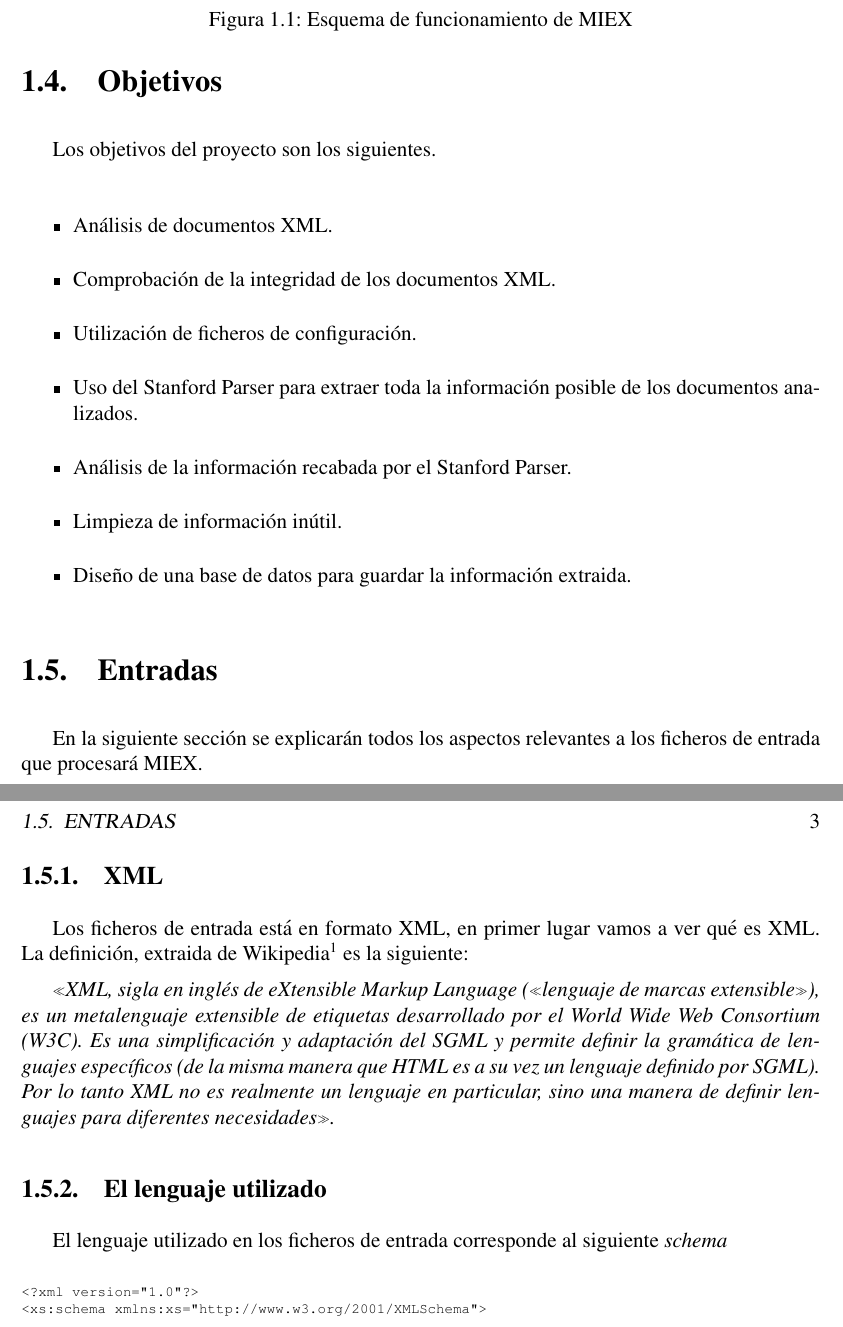
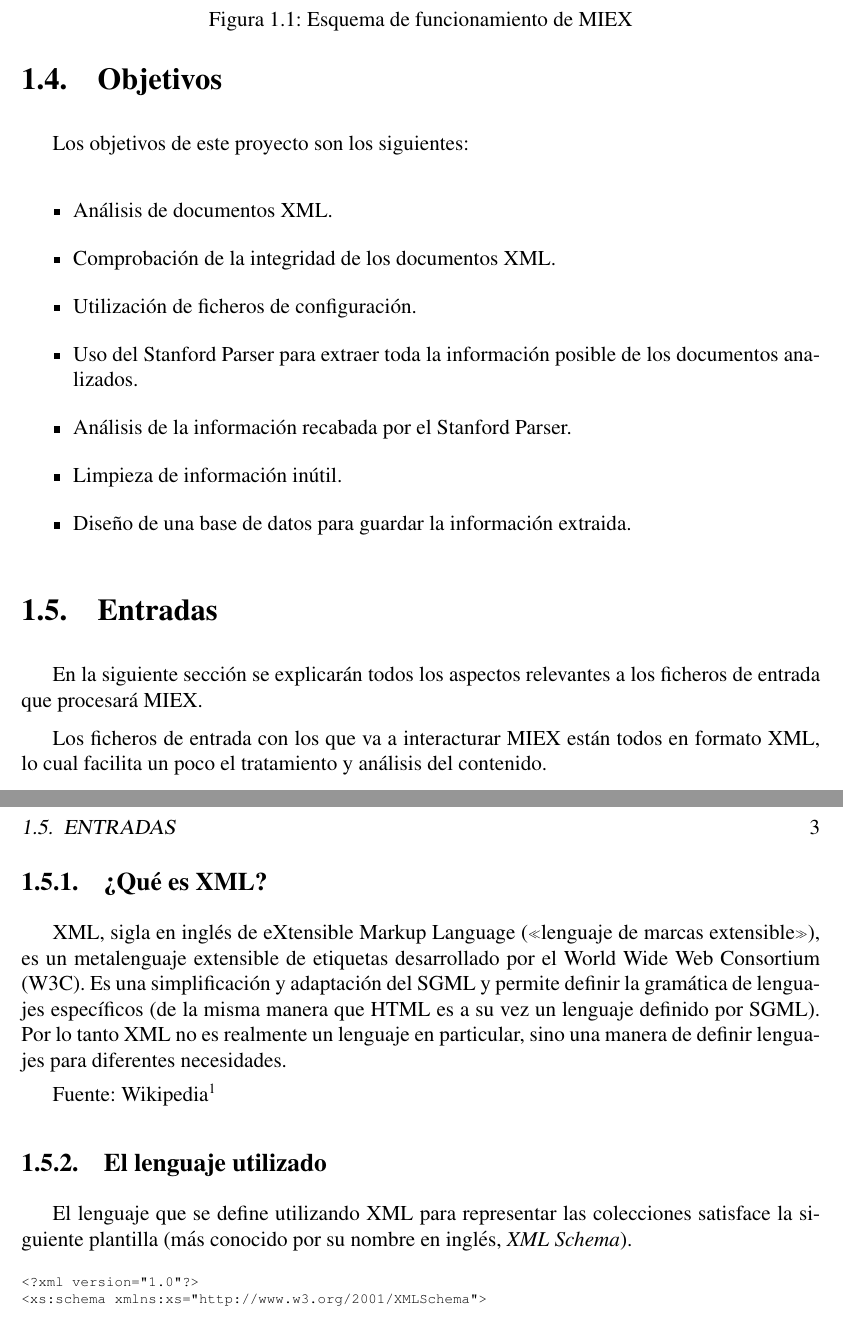
Before and after one commit to nbarrientos/miex, a LaTeX book (doc/pfc/miex.tex, which reads doc/pfc/introduccion/entradas.tex, doc/pfc/introduccion/objetivos.tex): two parts of pages 20 and 21 of 36, joined at a grey line, cut so that both start at the same text. Compiled offline with pdfLaTeX; the source files are stored in an older character set and shown here as Unicode.

Commit message:
[doc]
git-svn-id: https://miex.svn.sourceforge.net/svnroot/miex/trunk@127 a2f631d4-a627-0410-a9f9-a0524f6e3c5b

```diff
--- a/doc/pfc/introduccion/entradas.tex
+++ b/doc/pfc/introduccion/entradas.tex
@@ -3,24 +3,26 @@
 En la siguiente sección se explicarán todos los aspectos relevantes a los
 ficheros de entrada que procesará MIEX.
 
-\subsection{XML}
+Los ficheros de entrada con los que va a interacturar MIEX están todos en
+formato XML, lo cual facilita un poco el tratamiento y análisis del contenido.
 
-Los ficheros de entrada está en formato XML, en primer lugar vamos a ver qué es
-XML. La definición, extraida
-de Wikipedia\footnote{http://es.wikipedia.org/wiki/XML} es la siguiente:
+\subsection{¿Qué es XML?}
 
-\textit{«XML, sigla en inglés de eXtensible Markup Language («lenguaje de
+XML, sigla en inglés de eXtensible Markup Language («lenguaje de
 marcas extensible»), es un metalenguaje extensible de etiquetas desarrollado
 por el World Wide Web Consortium (W3C). Es una simplificación y adaptación
 del SGML y permite definir la gramática de lenguajes específicos (de la
 misma manera que HTML es a su vez un lenguaje definido por SGML). Por lo
 tanto XML no es realmente un lenguaje en particular, sino una manera de
-definir lenguajes para diferentes necesidades».}
+definir lenguajes para diferentes necesidades.
+
+Fuente: Wikipedia\footnote{http://es.wikipedia.org/wiki/XML}
 
 \subsection{El lenguaje utilizado}
 
-El lenguaje utilizado en los ficheros de entrada corresponde al siguiente
-\textit{schema}
+El lenguaje que se define utilizando XML para representar las colecciones
+satisface la siguiente plantilla (más conocido por su nombre
+en inglés, \textit{XML Schema}).
 
 \begin{Verbatim}[fontsize=\relsize{-2}]
 <?xml version="1.0"?>
--- a/doc/pfc/introduccion/objetivos.tex
+++ b/doc/pfc/introduccion/objetivos.tex
@@ -1,6 +1,6 @@
 \section{Objetivos}
 
-Los objetivos del proyecto son los siguientes.
+Los objetivos de este proyecto son los siguientes:
 
 \begin{itemize}
 	\item Análisis de documentos XML.
```
Also changed, not shown: doc/pfc/introduccion.tex (+1 -1 lines), doc/pfc/introduccion/primeros-pasos.tex (renamed from doc/pfc/introduccion/introduccion.tex, +3 -2 lines), doc/pfc/introduccion/proceso-desarrollo.tex (added, +1 -0 lines), doc/pfc/manual.tex (added, +7 -0 lines), doc/pfc/manuales.tex (deleted, +0 -16 lines), doc/pfc/miex.tex (+1 -1 lines), doc/pfc/introduccion/entradas.tex (19 more changed lines). Lines whose indentation alone changed are shown as unchanged.
